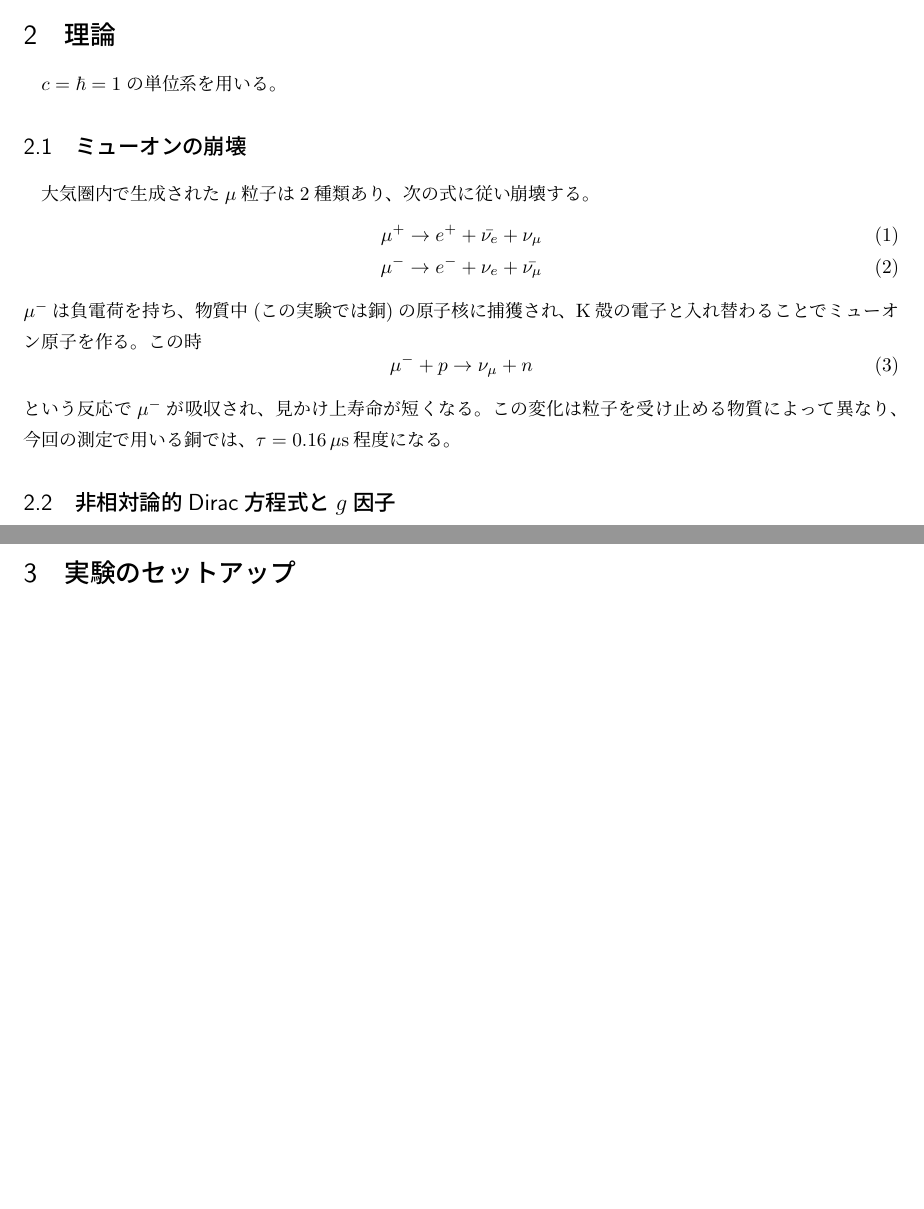
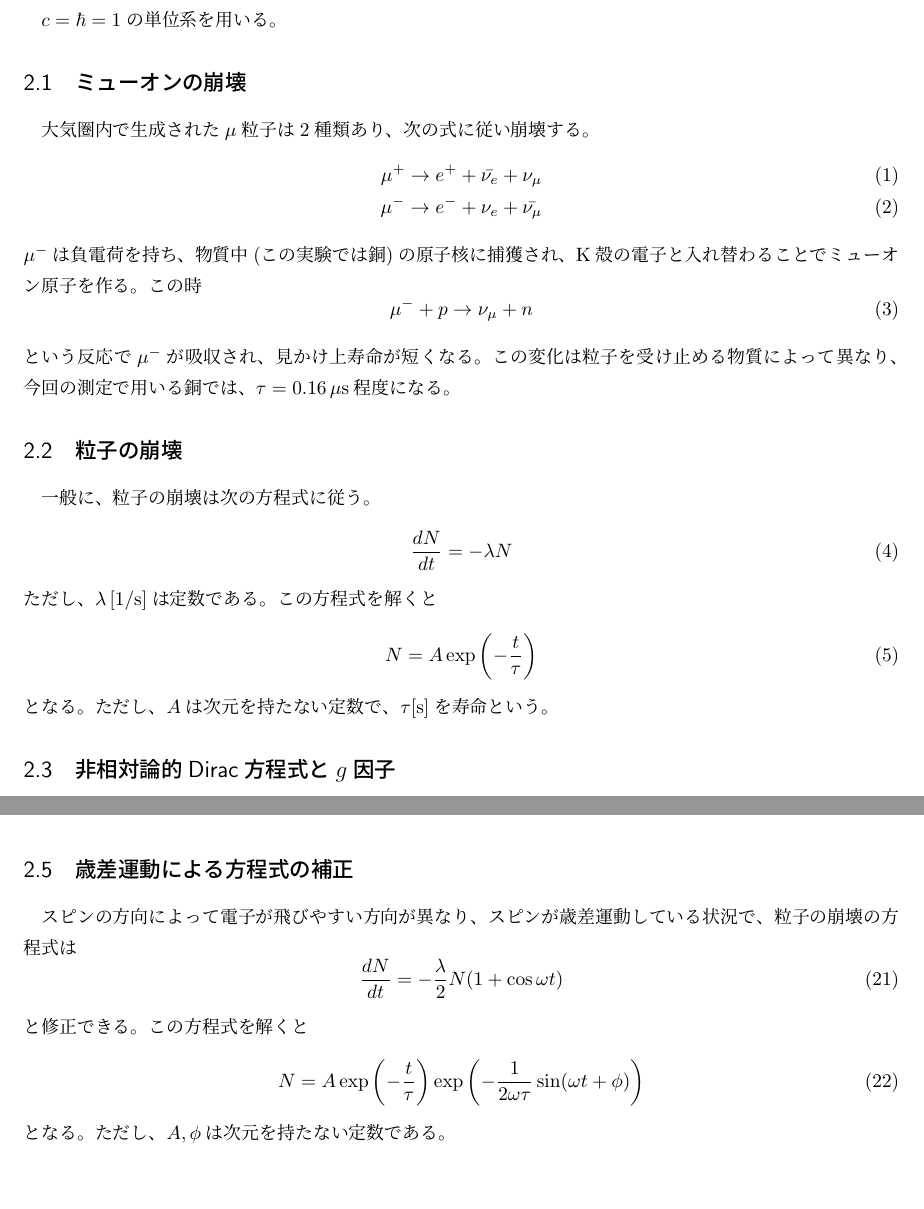
Before and after one commit to ryoichi0803/A1, a LaTeX document (report/report.tex, which reads report/theory.tex): two parts of pages 2 and 4 of 8 before the commit and two parts of pages 3 and 5 of 12 after it, joined at a grey line, cut at the place of the change, the shorter picture padded with empty space. Compiled offline with pLaTeX and dvipdfmx.

Commit message:
謝辞を追加したのと内容の修正。

```diff
--- a/report/theory.tex
+++ b/report/theory.tex
@@ -13,3 +13,13 @@ $\mu^-$は負電荷を持ち、物質中(この実験では銅)の原子核
 \end{equation}
 という反応で$\mu^-$が吸収され、見かけ上寿命が短くなる。この変化は粒子を受け止める物質によって異なり、今回の測定で用いる銅では、$\tau=0.16\,\mathrm{\mu s}$程度になる。
 
+\subsection{粒子の崩壊}
+一般に、粒子の崩壊は次の方程式に従う。
+\begin{equation}
+\frac{dN}{dt}=-\lambda N
+\end{equation}
+ただし、$\lambda\,[\mathrm{1/s}]$は定数である。この方程式を解くと
+\begin{equation}
+N = A\exp\left(-\frac{t}{\tau}\right)
+\end{equation}
+となる。ただし、$A$は次元を持たない定数で、$\tau$[s]を寿命という。
@@ -74,10 +87,23 @@ e^{\hat{A}t}\hat{B}e^{-\hat{A}t}=\hat{B}+t[\hat{A},\hat{B}]+\frac{t^2}{2!}[\hat{
 \end{equation}
 を用いて
 \begin{align}
-\left\langle S_x(t)\right\rangle &=\left\langle\varphi(0)\right|e^{i\omega\hat{S_z}t}\hat{S_x}e^{-i\omega\hat{S_z}t}\left|\varphi(0)\right\rangle\notag\\&=\left\langle\varphi(0)\right|\hat{S_x}+i\omega t[\hat{S_z},\hat{S_x}]+\frac{(i\omega t)^2}{2!}[\hat{S_z},[\hat{S_z},\hat{S_x}]]+...\left|\varphi(0)\right\rangle\notag\\&=\left\langle S_x(0)\right\rangle\cos\omega t-\left\langle S_y(0)\right\rangle\sin\omega t
+\left\langle S_x(t)\right\rangle &=\left\langle\varphi(0)\right|e^{i\omega\hat{S_z}t}\hat{S_x}e^{-i\omega\hat{S_z}t}\left|\varphi(0)\right\rangle\notag \\
+&=\left\langle\varphi(0)\right|\hat{S_x}+i\omega t[\hat{S_z},\hat{S_x}]+\frac{(i\omega t)^2}{2!}[\hat{S_z},[\hat{S_z},\hat{S_x}]]+...\left|\varphi(0)\right\rangle\notag \\
+&=\left\langle S_x(0)\right\rangle\cos\omega t-\left\langle S_y(0)\right\rangle\sin\omega t
 \end{align}
 となり、期待値が角振動数$\omega$で振動していることがわかる。$y$方向についても同様である。よって、計測により$B$と$\omega$が求まれば、
 \begin{equation}
 g=\frac{2m\omega}{|q|B}
 \end{equation}
 と求めることができる。
+
+\subsection{歳差運動による方程式の補正}
+スピンの方向によって電子が飛びやすい方向が異なり、スピンが歳差運動している状況で、粒子の崩壊の方程式は
+\begin{equation}
+\frac{dN}{dt}=-\frac{\lambda}{2}N(1+\cos\omega t)
+\end{equation}
+と修正できる。この方程式を解くと
+\begin{equation}
+N = A\exp\left(-\frac{t}{\tau}\right)\exp\left(-\frac{1}{2\omega\tau}\sin(\omega t+\phi)\right)
+\end{equation}
+となる。ただし、$A,\phi$は次元を持たない定数である。
```
Also changed, not shown: report/postscript.tex (added, +8 -0 lines), report/report.tex (+9 -0 lines), report/report.pdf, report/theory.tex (9 more changed lines).
